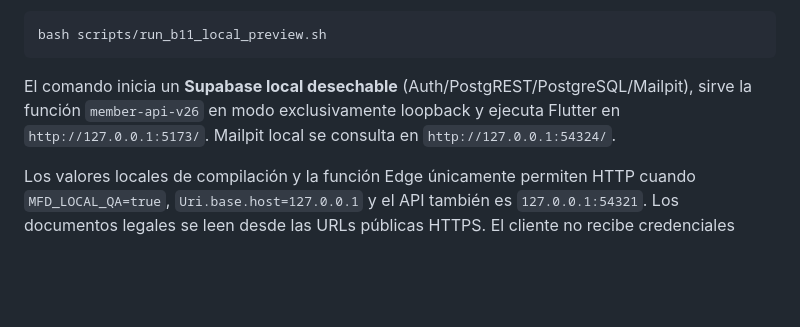
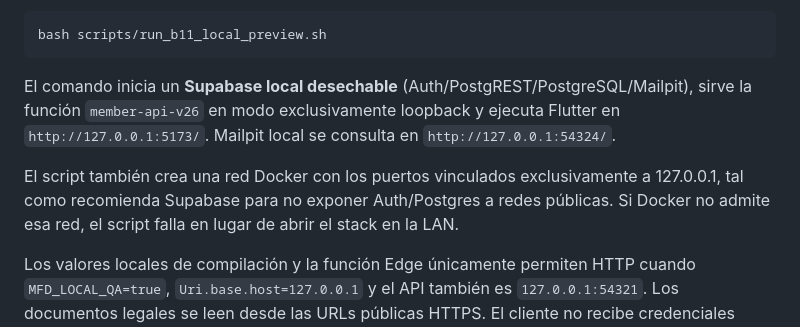
Before and after one commit to witchet43/app_my_fitness_date, a Markdown page: docs/product/B11_LOCAL_DEV_INTEGRATION.md, the part around the change. Rendered like a GitHub page; blank space fills up the shorter version.

Commit message:
docs(b11): disclose and enforce Supabase local loopback network hardening [skip ci]

```diff
--- a/docs/product/B11_LOCAL_DEV_INTEGRATION.md
+++ b/docs/product/B11_LOCAL_DEV_INTEGRATION.md
@@ -30,6 +30,8 @@ bash scripts/run_b11_local_preview.sh
 
 El comando inicia un **Supabase local desechable** (Auth/PostgREST/PostgreSQL/Mailpit), sirve la función `member-api-v26` en modo exclusivamente loopback y ejecuta Flutter en `http://127.0.0.1:5173/`. Mailpit local se consulta en `http://127.0.0.1:54324/`.
 
+El script también crea una red Docker con los puertos vinculados exclusivamente a 127.0.0.1, tal como recomienda Supabase para no exponer Auth/Postgres a redes públicas. Si Docker no admite esa red, el script falla en lugar de abrir el stack en la LAN.
+
 Los valores locales de compilación y la función Edge únicamente permiten HTTP cuando `MFD_LOCAL_QA=true`, `Uri.base.host=127.0.0.1` y el API también es `127.0.0.1:54321`. Los documentos legales se leen desde las URLs públicas HTTPS. El cliente no recibe credenciales privadas. El servicio alojado conserva HTTPS obligatorio, URL PROD fijada y los flags de lanzamiento originales.
 
 **Aviso:** se destruyen los datos de QA local al cerrar el script (`stop --no-backup`). No usar cuentas reales. No constituye una vista previa remota accesible desde otra computadora.
```
